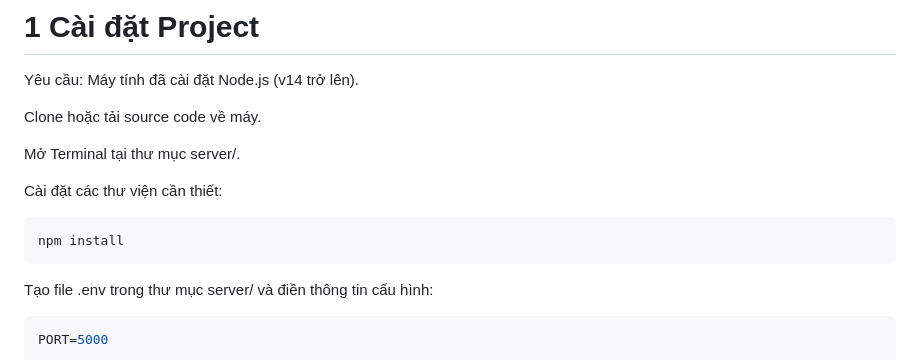
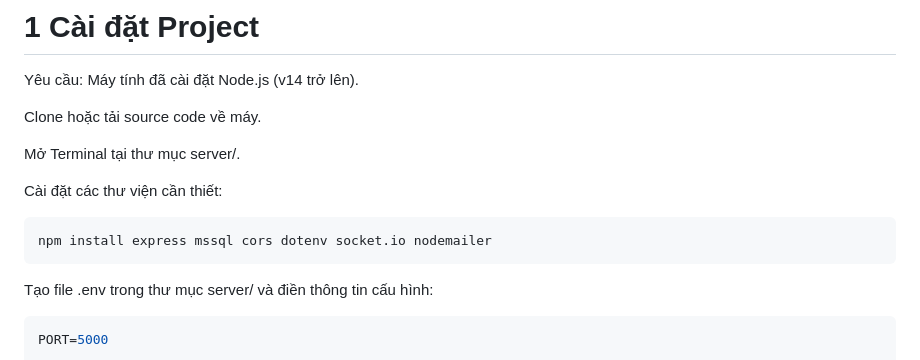
Before and after one commit to TranLongNhat8880/Chess-Legend, a Markdown page: README.md, the part around one of its changes. Drawn GitHub-style.

````diff
--- a/README.md
+++ b/README.md
@@ -111,7 +111,7 @@ Mở Terminal tại thư mục server/.
 
 Cài đặt các thư viện cần thiết:
 ```bash
-npm install
+npm install express mssql cors dotenv socket.io nodemailer
 ```
 Tạo file .env trong thư mục server/ và điền thông tin cấu hình:
 
````
Also changed, not shown: other parts of README.md (+2 -2 lines).
